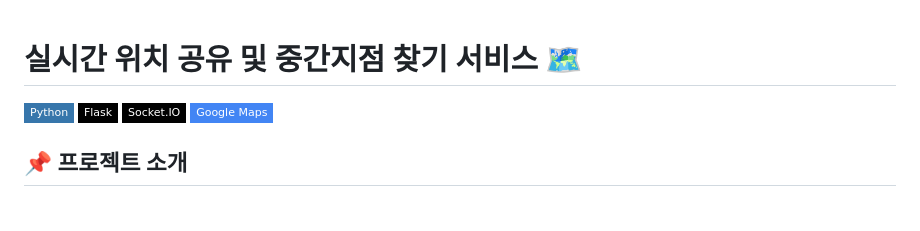
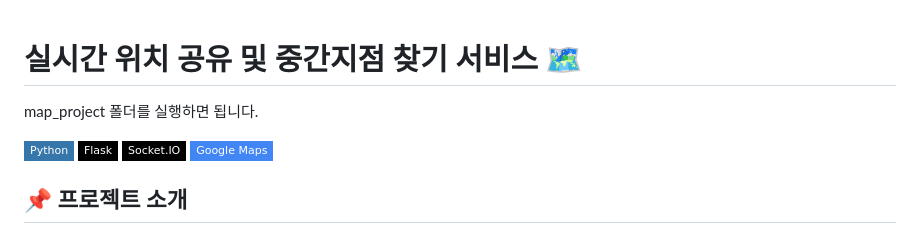
Before and after one commit to IksangJeong/Google-Maps-API_Shortest-path, a Markdown page: README.md, the part around the change. Drawn GitHub-style; badges without logos; blank space fills up the shorter version.

```diff
--- a/README.md
+++ b/README.md
@@ -1,4 +1,6 @@
 # 실시간 위치 공유 및 중간지점 찾기 서비스 🗺️
+
+map_project 폴더를 실행하면 됩니다.
 
 [![Python](https://img.shields.io/badge/Python-3776AB?style=flat-square&logo=Python&logoColor=white)](https://www.python.org/)
 [![Flask](https://img.shields.io/badge/Flask-000000?style=flat-square&logo=Flask&logoColor=white)](https://flask.palletsprojects.com/)
```
